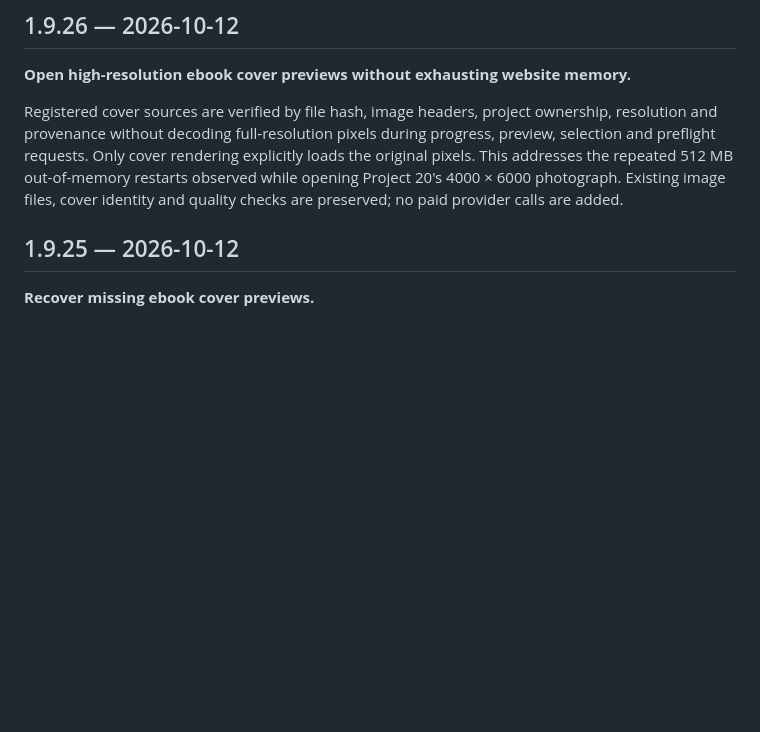
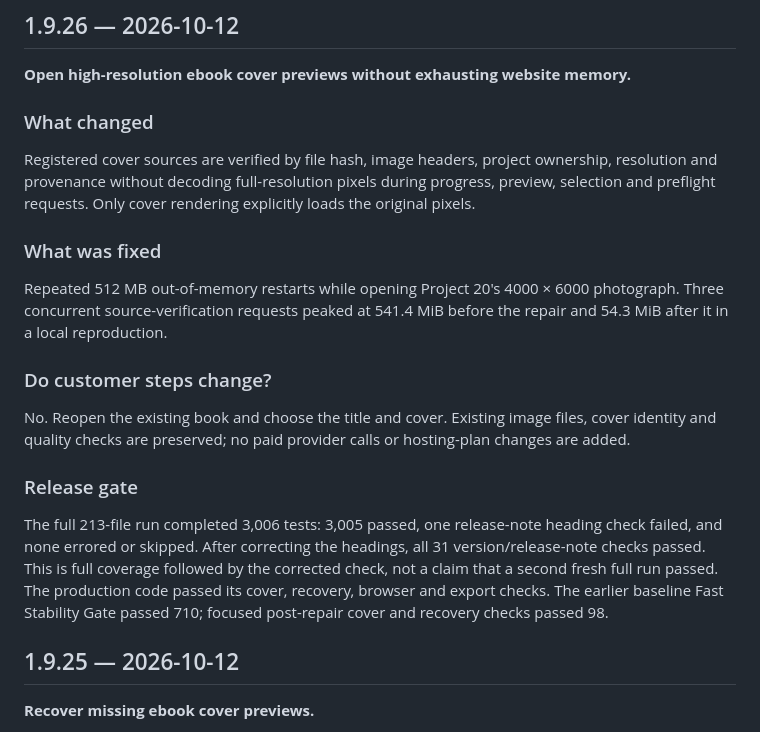
Before and after one commit to laantab/Digital-Product-Factory, a Markdown page: CHANGELOG.md, the part around the change. GitHub-like rendering; blank space fills up the shorter version.

```diff
--- a/CHANGELOG.md
+++ b/CHANGELOG.md
@@ -9,7 +9,21 @@ The version shown in the bottom-left of the app matches the newest entry here.
 
 **Open high-resolution ebook cover previews without exhausting website memory.**
 
-Registered cover sources are verified by file hash, image headers, project ownership, resolution and provenance without decoding full-resolution pixels during progress, preview, selection and preflight requests. Only cover rendering explicitly loads the original pixels. This addresses the repeated 512 MB out-of-memory restarts observed while opening Project 20's 4000 × 6000 photograph. Existing image files, cover identity and quality checks are preserved; no paid provider calls are added.
+### What changed
+
+Registered cover sources are verified by file hash, image headers, project ownership, resolution and provenance without decoding full-resolution pixels during progress, preview, selection and preflight requests. Only cover rendering explicitly loads the original pixels.
+
+### What was fixed
+
+Repeated 512 MB out-of-memory restarts while opening Project 20's 4000 × 6000 photograph. Three concurrent source-verification requests peaked at 541.4 MiB before the repair and 54.3 MiB after it in a local reproduction.
+
+### Do customer steps change?
+
+No. Reopen the existing book and choose the title and cover. Existing image files, cover identity and quality checks are preserved; no paid provider calls or hosting-plan changes are added.
+
+### Release gate
+
+The full 213-file run completed 3,006 tests: 3,005 passed, one release-note heading check failed, and none errored or skipped. After correcting the headings, all 31 version/release-note checks passed. This is full coverage followed by the corrected check, not a claim that a second fresh full run passed. The production code passed its cover, recovery, browser and export checks. The earlier baseline Fast Stability Gate passed 710; focused post-repair cover and recovery checks passed 98.
 
 ## 1.9.25 — 2026-10-12
 
```
Also changed, not shown: SESSION_HANDOFF_2026-10-12.md (+10 -0 lines).
